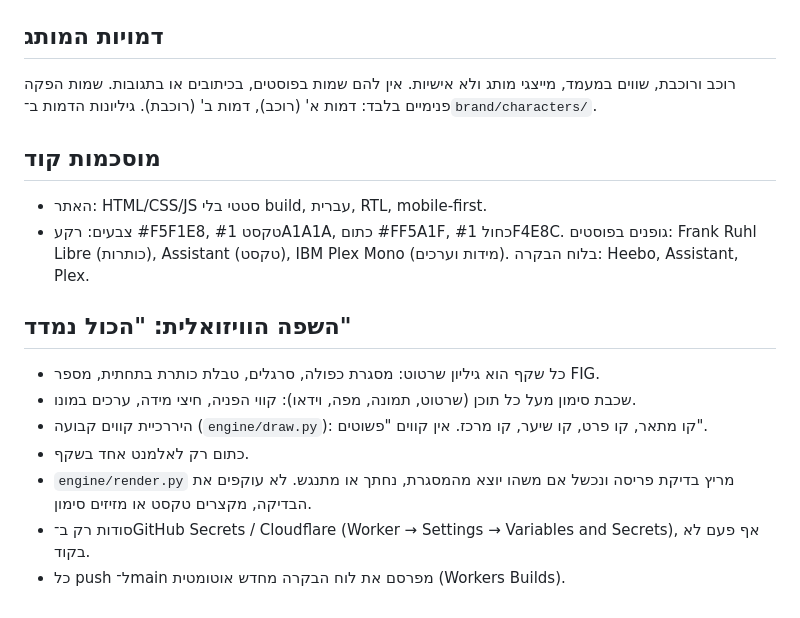
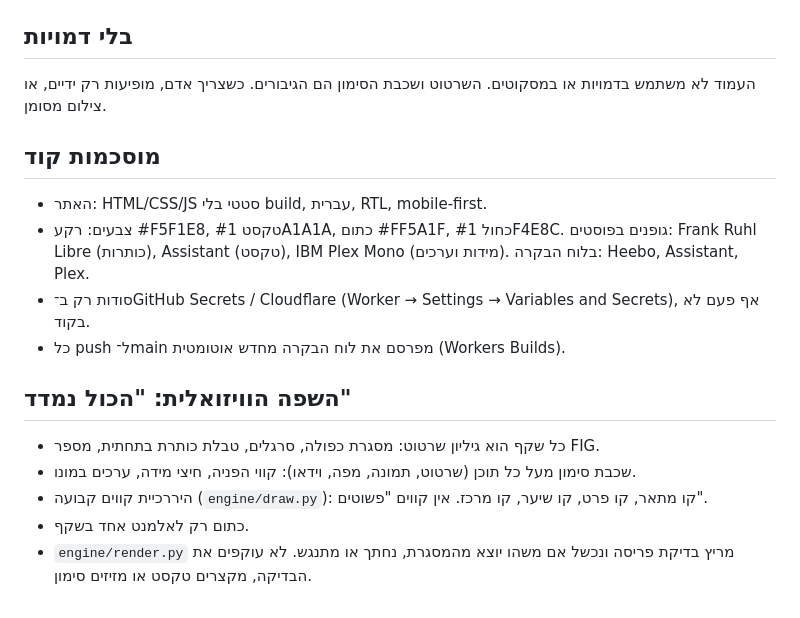
Before and after one commit to oschmidek-collab/no-stupid-questions, a Markdown page: CLAUDE.md, the part around the change. Rendered like a GitHub page.

Commit message:
CLAUDE.md: no brand characters; keep code conventions together
Co-Authored-By: Claude Opus 5.5 <noreply@anthropic.com>
Claude-Session: https://claude.ai/code/session_013EQsEaBvXsFd9WQRPsforU

```diff
--- a/CLAUDE.md
+++ b/CLAUDE.md
@@ -36,12 +36,14 @@
 7. משתנה אחד בשבוע, מתועד ב־`decisions.json`.
 8. אירוע חריג (תגובה פוגענית, ויראליות, פנייה מסחרית) → עוצרים ומוסיפים משימת `review`.
 
-## דמויות המותג
-רוכב ורוכבת, שווים במעמד, מייצגי מותג ולא אישיות. אין להם שמות בפוסטים, בכיתובים או בתגובות. שמות הפקה פנימיים בלבד: דמות א' (רוכב), דמות ב' (רוכבת). גיליונות הדמות ב־`brand/characters/`.
+## בלי דמויות
+העמוד לא משתמש בדמויות או במסקוטים. השרטוט ושכבת הסימון הם הגיבורים. כשצריך אדם, מופיעות רק ידיים, או צילום מסומן.
 
 ## מוסכמות קוד
 - האתר: HTML/CSS/JS סטטי בלי build, עברית, RTL, mobile-first.
 - צבעים: רקע #F5F1E8, טקסט #1A1A1A, כתום #FF5A1F, כחול #1F4E8C. גופנים בפוסטים: Frank Ruhl Libre (כותרות), Assistant (טקסט), IBM Plex Mono (מידות וערכים). בלוח הבקרה: Heebo, Assistant, Plex.
+- סודות רק ב־GitHub Secrets / Cloudflare (Worker → Settings → Variables and Secrets), אף פעם לא בקוד.
+- כל push ל־main מפרסם את לוח הבקרה מחדש אוטומטית (Workers Builds).
 
 ## השפה הוויזואלית: "הכול נמדד"
 - כל שקף הוא גיליון שרטוט: מסגרת כפולה, סרגלים, טבלת כותרת בתחתית, מספר FIG.
@@ -49,5 +51,3 @@
 - היררכיית קווים קבועה (`engine/draw.py`): קו מתאר, קו פרט, קו שיער, קו מרכז. אין קווים "פשוטים".
 - כתום רק לאלמנט אחד בשקף.
 - `engine/render.py` מריץ בדיקת פריסה ונכשל אם משהו יוצא מהמסגרת, נחתך או מתנגש. לא עוקפים את הבדיקה, מקצרים טקסט או מזיזים סימון.
-- סודות רק ב־GitHub Secrets / Cloudflare (Worker → Settings → Variables and Secrets), אף פעם לא בקוד.
-- כל push ל־main מפרסם את לוח הבקרה מחדש אוטומטית (Workers Builds).
```
